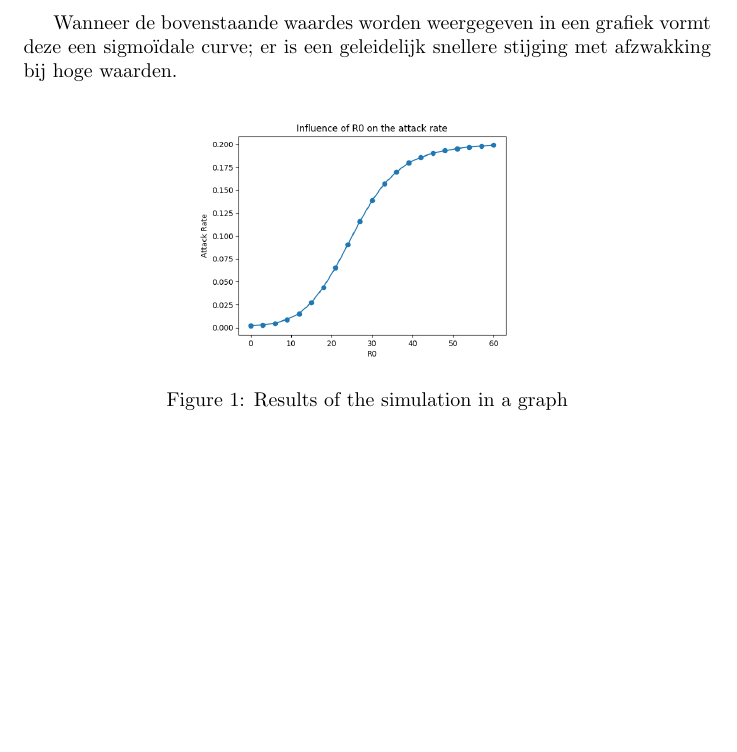
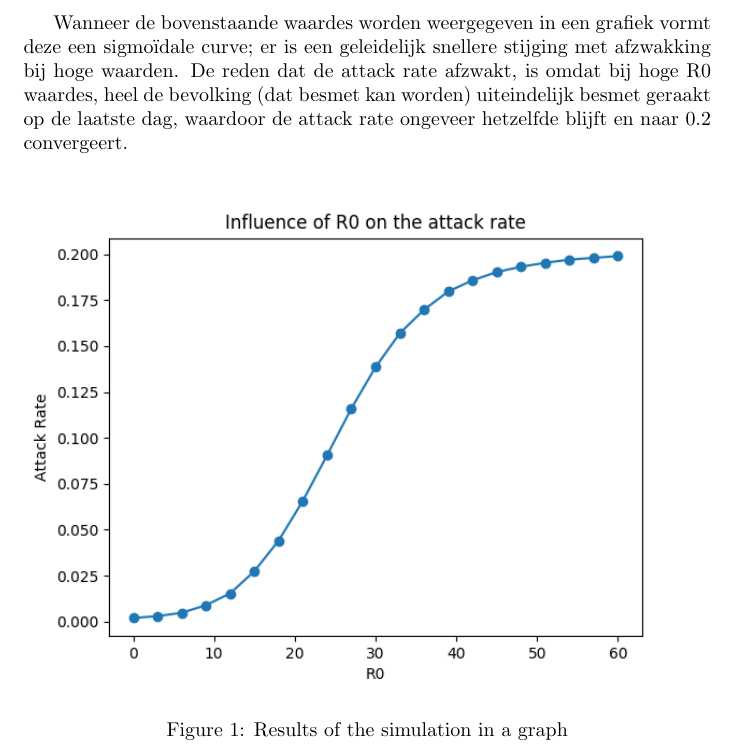
Before and after one commit to KriekemansSiegfried/KriekemansSiegfried.github.io, a LaTeX problem sheet (assignment1/report.tex): part of page 3 of 3, cut so that both start at the same text, the shorter picture padded with empty space. Compiled offline with pdfLaTeX.

Commit message:
Small change to report

```diff
--- a/assignment1/report.tex
+++ b/assignment1/report.tex
@@ -68,11 +68,11 @@ Hieronder zal er een overzicht gegeven worden van de verschillende attack rates
 
 \newpage
 
-Wanneer de bovenstaande waardes worden weergegeven in een grafiek vormt deze een sigmo\"{i}dale curve; er is een geleidelijk snellere stijging met afzwakking bij hoge waarden.
+Wanneer de bovenstaande waardes worden weergegeven in een grafiek vormt deze een sigmo\"{i}dale curve; er is een geleidelijk snellere stijging met afzwakking bij hoge waarden. De reden dat de attack rate afzwakt, is omdat bij hoge R0 waardes, heel de bevolking (dat besmet kan worden) uiteindelijk besmet geraakt op de laatste dag, waardoor de attack rate ongeveer hetzelfde blijft en naar 0.2 convergeert.
 
 \begin{figure}[h]
 	\centering
-	\includegraphics[width=0.5\textwidth]{r0_2}
+	\includegraphics[width=\textwidth]{r0_2}
 	\caption{Results of the simulation in a graph}
 \end{figure}
 
```
Also changed, not shown: assignment1/report.pdf.
